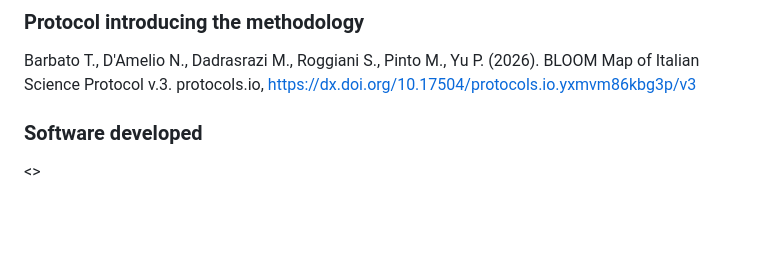
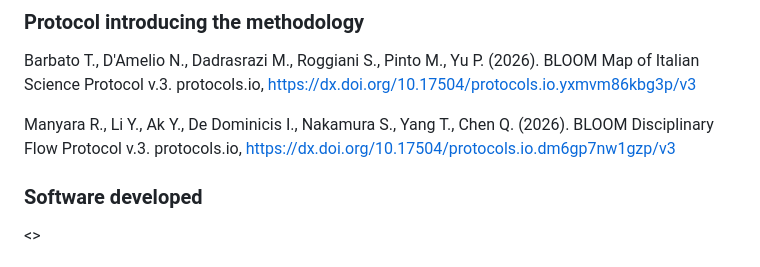
Before and after one commit to open-sci/2025-2026, a Markdown page: bloom/material.md, the part around the change. GitHub-like rendering; blank space fills up the shorter version.

Commit message:
Update material.md
update protocol content of 1b

```diff
--- a/bloom/material.md
+++ b/bloom/material.md
@@ -110,6 +110,8 @@ https://open-sci.github.io/2025-2026/
 ### Protocol introducing the methodology
 Barbato T., D'Amelio N., Dadrasrazi M., Roggiani S., Pinto M., Yu P. (2026). BLOOM Map of Italian Science Protocol v.3. protocols.io, https://dx.doi.org/10.17504/protocols.io.yxmvm86kbg3p/v3
 
+Manyara R., Li Y., Ak Y., De Dominicis I., Nakamura S., Yang T., Chen Q. (2026). BLOOM Disciplinary Flow Protocol v.3. protocols.io, https://dx.doi.org/10.17504/protocols.io.dm6gp7nw1gzp/v3
+
 ### Software developed
 <<Bibliographic reference in APA style of the last version>>
 
```
